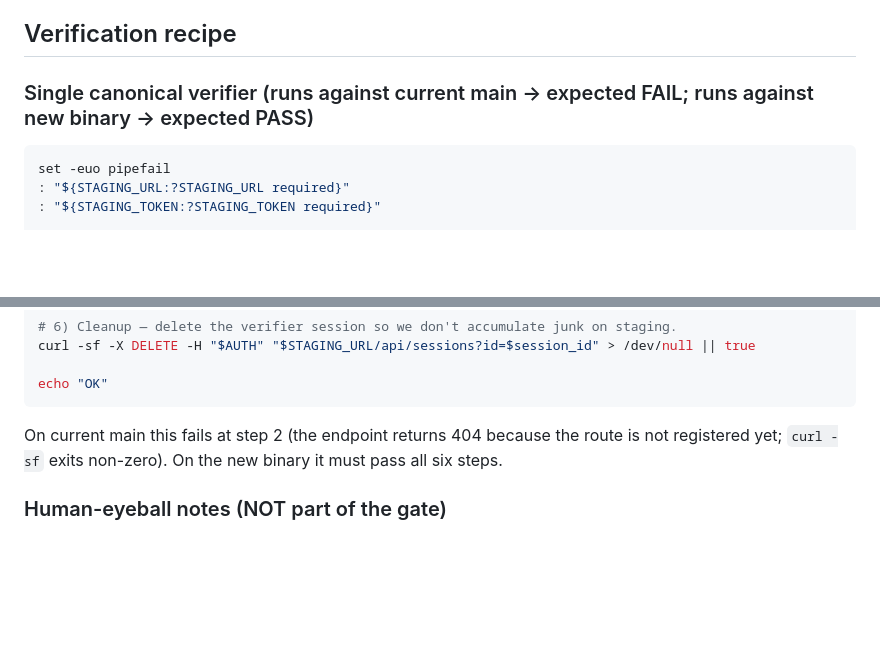
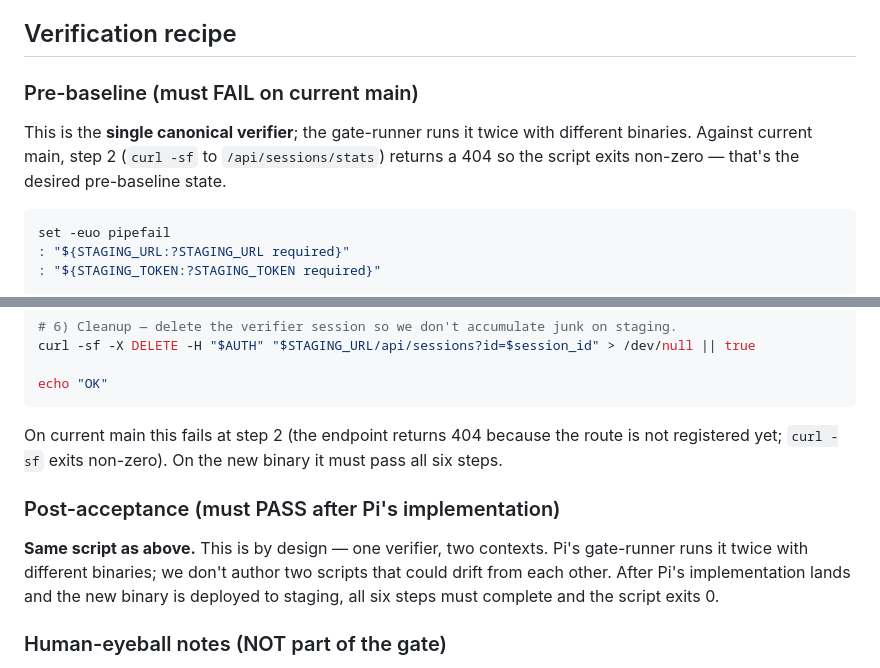
Before and after one commit to hirojinho/marginalia, a Markdown page: specs/queue/2026-05-21-session-stats-endpoint.md, 2 parts joined by grey strips. GitHub-like rendering; blank space fills up the shorter version.

Commit message:
spec: re-queue session-stats-endpoint with required Pre-baseline / Post-acceptance headings (schema fix)

````diff
--- a/specs/failed/2026-05-21-session-stats-endpoint.md
+++ b/specs/queue/2026-05-21-session-stats-endpoint.md
@@ -94,7 +94,9 @@ Add `GET /api/sessions/stats?id=N` returning per-session aggregate counters as J
 
 ## Verification recipe
 
-### Single canonical verifier (runs against current main → expected FAIL; runs against new binary → expected PASS)
+### Pre-baseline (must FAIL on current main)
+
+This is the **single canonical verifier**; the gate-runner runs it twice with different binaries. Against current main, step 2 (`curl -sf` to `/api/sessions/stats`) returns a 404 so the script exits non-zero — that's the desired pre-baseline state.
 
 ```bash
 set -euo pipefail
@@ -140,6 +142,10 @@ echo "OK"
 
 On current main this fails at step 2 (the endpoint returns 404 because the route is not registered yet; `curl -sf` exits non-zero). On the new binary it must pass all six steps.
 
+### Post-acceptance (must PASS after Pi's implementation)
+
+**Same script as above.** This is by design — one verifier, two contexts. Pi's gate-runner runs it twice with different binaries; we don't author two scripts that could drift from each other. After Pi's implementation lands and the new binary is deployed to staging, all six steps must complete and the script exits 0.
+
 ### Human-eyeball notes (NOT part of the gate)
 
 - After deploy, manually `curl https://study.claw-study.xyz/api/sessions/stats?id=<real-session>` with the prod token and confirm a real session with chat history returns plausible counters (non-zero, monotonically related to what you see in the UI). Sanity check only; redundant with the gate.
````
